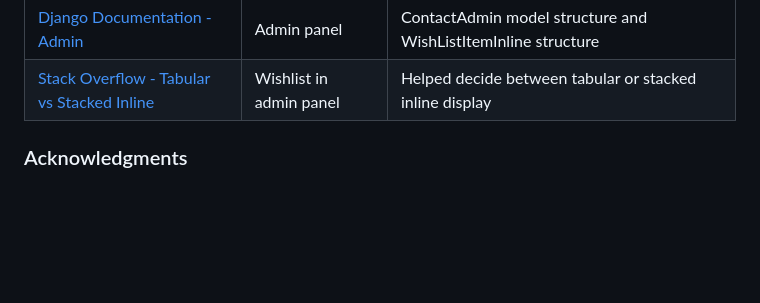
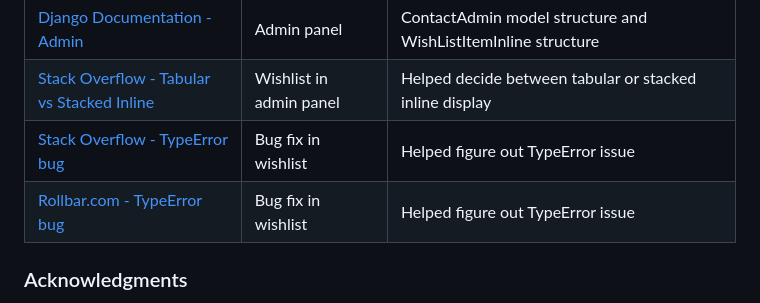
Before and after one commit to EJFleet/pp5-flour-and-ferment, a Markdown page: README.md, the part around the change. GitHub-like rendering; blank space fills up the shorter version.

```diff
--- a/README.md
+++ b/README.md
@@ -1670,6 +1670,9 @@ If you'd like to backup your database models, use the following command for each
 |[Create Contact Form - YouTube](https://www.youtube.com/watch?v=lSgRWA4PMt4&ab_channel=BLearningClub) | Contact page | Structure of contact form |
 |[Django Documentation - Admin](https://docs.djangoproject.com/en/5.1/ref/contrib/admin/) | Admin panel | ContactAdmin model structure and WishListItemInline structure |
 |[Stack Overflow - Tabular vs Stacked Inline](https://stackoverflow.com/questions/47258289/differences-between-stacked-inline-and-tabular-inline) | Wishlist in admin panel | Helped decide between tabular or stacked inline display |
+|[Stack Overflow - TypeError bug](https://stackoverflow.com/questions/23417403/typeerror-argument-of-type-nonetype-is-not-iterable) | Bug fix in wishlist | Helped figure out TypeError issue |
+|[Rollbar.com - TypeError bug](https://rollbar.com/blog/python-typeerror-nonetype-object-is-not-iterable/) | Bug fix in wishlist | Helped figure out TypeError issue |
+
 
 ### Acknowledgments
 
```
Also changed, not shown: docs/testing/TESTING.md (+7 -0 lines).
